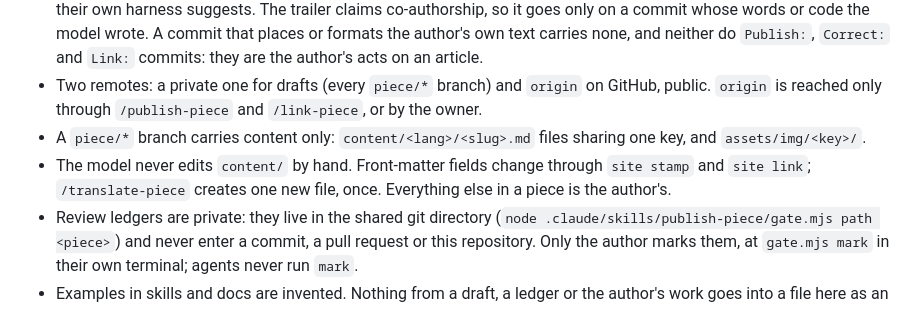
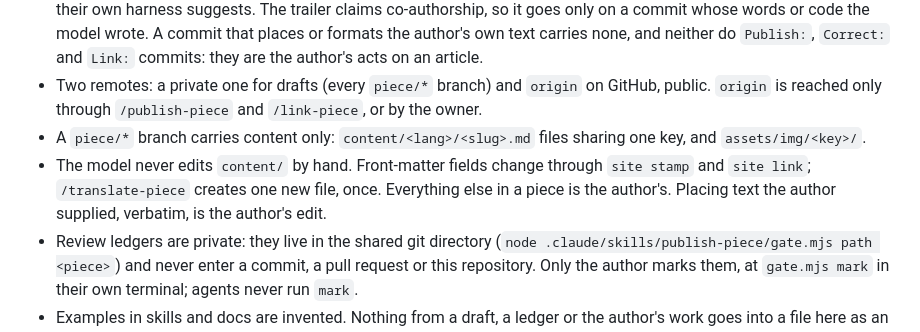
Before and after one commit to raduherinean/herinean.com, a Markdown page: .claude/CLAUDE.md, the part around the change. GitHub-like rendering.

Commit message:
Rules: placing the author's supplied text is the author's edit
The model never edits content/ by hand, yet a draft or a summary the
author hands over still has to reach the file. Placing it verbatim is
the author's edit, not the model's; this makes that explicit.

Co-Authored-By: Claude

```diff
--- a/.claude/CLAUDE.md
+++ b/.claude/CLAUDE.md
@@ -24,7 +24,7 @@ Every Go command takes `-tags nodynamic`. `site check` exit 3 means author input
 - Commits are signed. A message says what changed and, when the diff does not show it, why. It ends with exactly `Co-Authored-By: Claude` — no model name, no version, no session link — and this holds for subagents too, over any trailer their own harness suggests. The trailer claims co-authorship, so it goes only on a commit whose words or code the model wrote. A commit that places or formats the author's own text carries none, and neither do `Publish:`, `Correct:` and `Link:` commits: they are the author's acts on an article.
 - Two remotes: a private one for drafts (every `piece/*` branch) and `origin` on GitHub, public. `origin` is reached only through `/publish-piece` and `/link-piece`, or by the owner.
 - A `piece/*` branch carries content only: `content/<lang>/<slug>.md` files sharing one key, and `assets/img/<key>/`.
-- The model never edits `content/` by hand. Front-matter fields change through `site stamp` and `site link`; `/translate-piece` creates one new file, once. Everything else in a piece is the author's.
+- The model never edits `content/` by hand. Front-matter fields change through `site stamp` and `site link`; `/translate-piece` creates one new file, once. Everything else in a piece is the author's. Placing text the author supplied, verbatim, is the author's edit.
 - Review ledgers are private: they live in the shared git directory (`node .claude/skills/publish-piece/gate.mjs path <piece>`) and never enter a commit, a pull request or this repository. Only the author marks them, at `gate.mjs mark` in their own terminal; agents never run `mark`.
 - Examples in skills and docs are invented. Nothing from a draft, a ledger or the author's work goes into a file here as an example.
 - URLs never change and pieces are never deleted: a correction sets `updated:`; a retraction is a note at the top.
```
